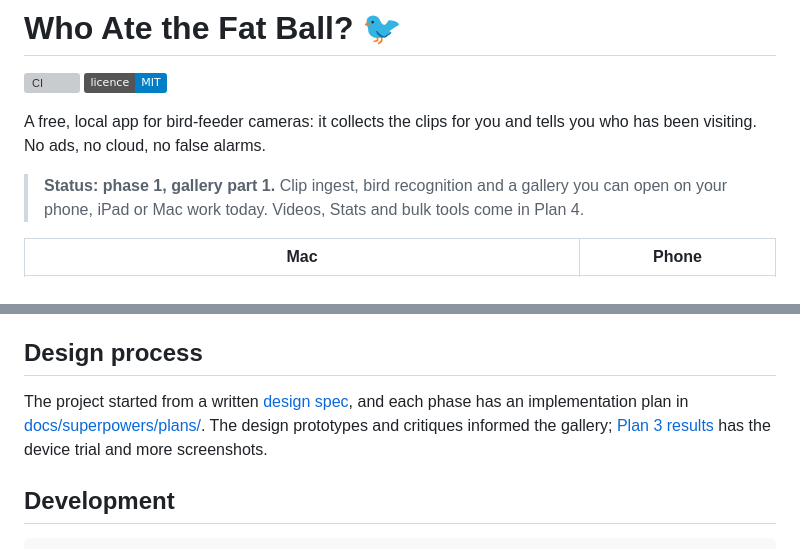
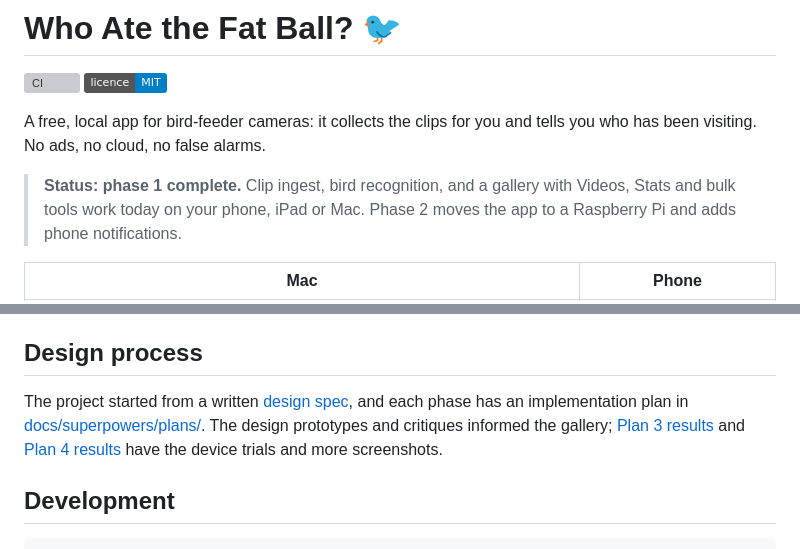
Before and after one commit to ksycz/who-ate-the-fat-ball, a Markdown page: README.md, 2 parts joined by grey strips. Rendered like a GitHub page; badges without logos; grey boxes are pictures that could not be loaded.

```diff
--- a/README.md
+++ b/README.md
@@ -5,7 +5,7 @@
 
 A free, local app for bird-feeder cameras: it collects the clips for you and tells you who has been visiting. No ads, no cloud, no false alarms.
 
-> **Status: phase 1, gallery part 1.** Clip ingest, bird recognition and a gallery you can open on your phone, iPad or Mac work today. Videos, Stats and bulk tools come in Plan 4.
+> **Status: phase 1 complete.** Clip ingest, bird recognition, and a gallery with Videos, Stats and bulk tools work today on your phone, iPad or Mac. Phase 2 moves the app to a Raspberry Pi and adds phone notifications.
 
 | Mac | Phone |
 |---|---|
@@ -143,7 +151,7 @@ Before the app upgrades an existing library to a newer format, it saves a copy n
 
 ## Design process
 
-The project started from a written [design spec](docs/superpowers/specs/2026-10-31-who-ate-the-fat-ball-design.md), and each phase has an implementation plan in [docs/superpowers/plans/](docs/superpowers/plans/). The design prototypes and critiques informed the gallery; [Plan 3 results](docs/plan-3-results.md) has the device trial and more screenshots.
+The project started from a written [design spec](docs/superpowers/specs/2026-10-31-who-ate-the-fat-ball-design.md), and each phase has an implementation plan in [docs/superpowers/plans/](docs/superpowers/plans/). The design prototypes and critiques informed the gallery; [Plan 3 results](docs/plan-3-results.md) and [Plan 4 results](docs/plan-4-results.md) have the device trials and more screenshots.
 
 ## Development
 
```
Also changed, not shown: other parts of README.md (+9 -1 lines), docs/plan-4-results.md (added, +46 -0 lines), docs/screenshots/mac-stats.png (added), docs/screenshots/mac-videos.png (added), docs/screenshots/phone-stats.png (added), docs/screenshots/phone-videos.png (added).
